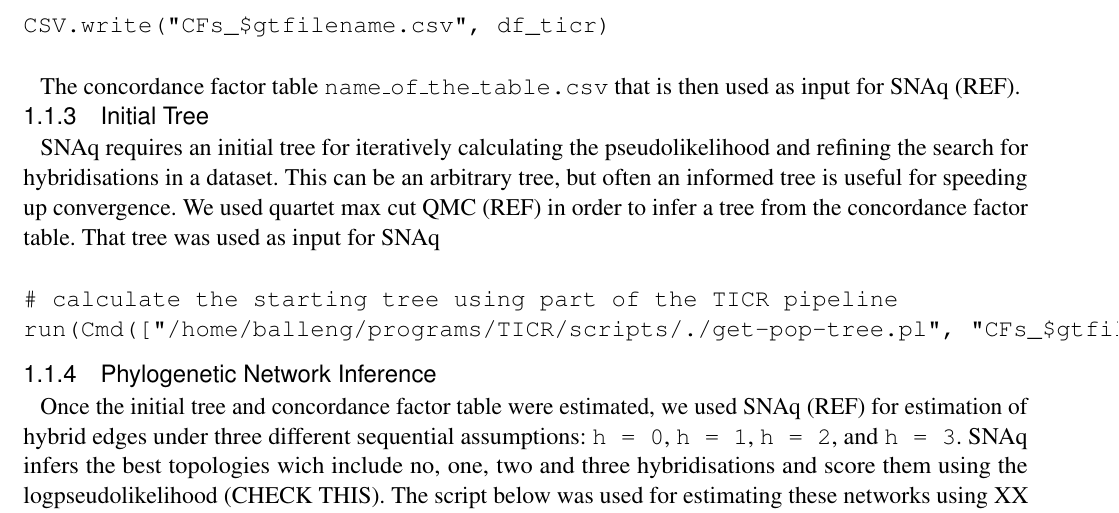
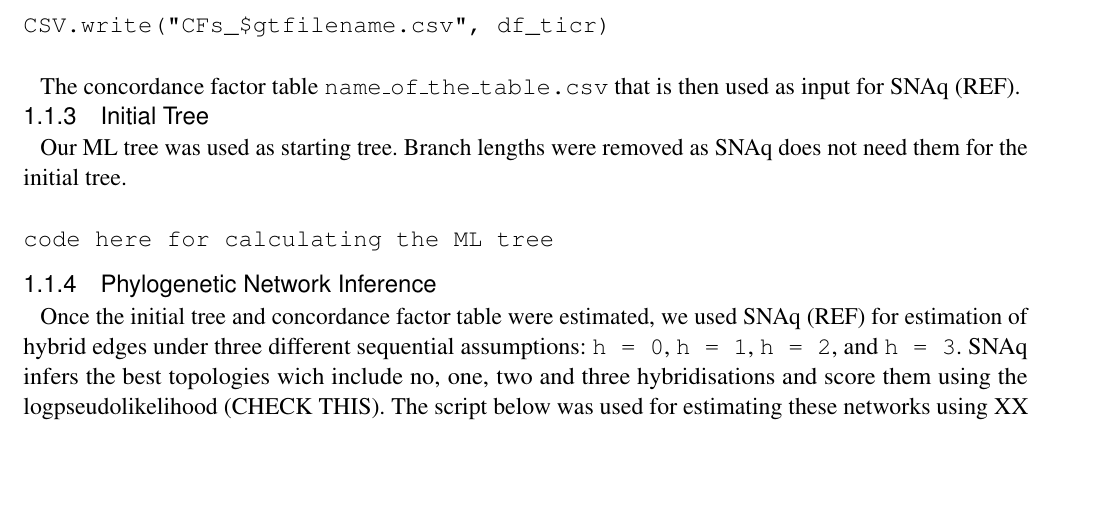
Before and after one commit to gaballench/hypostominae_networks, a LaTeX document (manuscript/Ballen_Roxo_SupplementaryMaterial.tex): part of page 2 of 3, cut so that both start at the same text, the shorter picture padded with empty space. Compiled offline with pdfLaTeX.

Commit message:
Changed strategy for init tree

```diff
--- a/manuscript/Ballen_Roxo_SupplementaryMaterial.tex
+++ b/manuscript/Ballen_Roxo_SupplementaryMaterial.tex
@@ -98,11 +98,10 @@ The concordance factor table \texttt{name\_of\_the\_table.csv} that is then used
 
 \subsubsection{Initial Tree}
 
-SNAq requires an initial tree for iteratively calculating the pseudolikelihood and refining the search for hybridisations in a dataset. This can be an arbitrary tree, but often an informed tree is useful for speeding up convergence. We used quartet max cut QMC (REF) in order to infer a tree from the concordance factor table. That tree was used as input for SNAq
+Our ML tree was used as starting tree. Branch lengths were removed as SNAq does not need them for the initial tree.
 
 \begin{verbatim}
-# calculate the starting tree using part of the TICR pipeline
-run(Cmd(["/home/balleng/programs/TICR/scripts/./get-pop-tree.pl", "CFs_$gtfilename.csv"]))
+code here for calculating the ML tree
 \end{verbatim}
 
 \subsubsection{Phylogenetic Network Inference}
```
